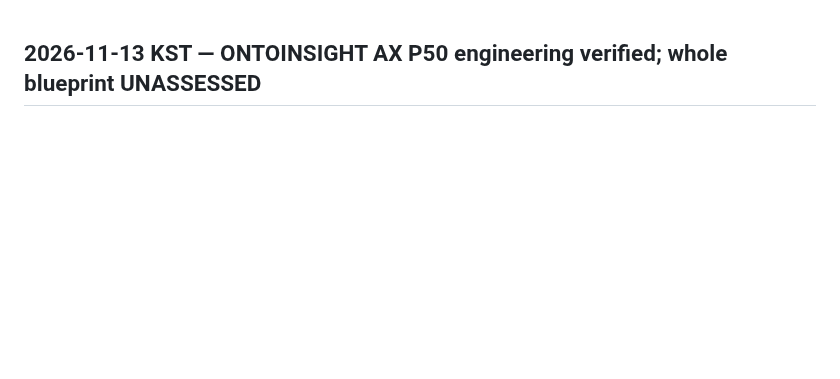
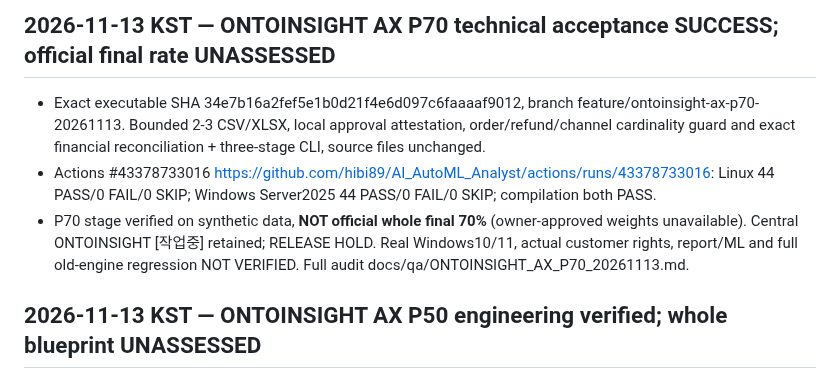
Before and after one commit to hibi89/AI_AutoML_Analyst, a Markdown page: STATUS.md, the part around the change. GitHub-like rendering; blank space fills up the shorter version.

```diff
--- a/STATUS.md
+++ b/STATUS.md
@@ -1,3 +1,9 @@
+## 2026-11-13 KST — ONTOINSIGHT AX P70 technical acceptance SUCCESS; official final rate UNASSESSED
+- Exact executable SHA 34e7b16a2fef5e1b0d21f4e6d097c6faaaaf9012, branch feature/ontoinsight-ax-p70-20261113. Bounded 2-3 CSV/XLSX, local approval attestation, order/refund/channel cardinality guard and exact financial reconciliation + three-stage CLI, source files unchanged.
+- Actions #43378733016 https://github.com/hibi89/AI_AutoML_Analyst/actions/runs/43378733016: Linux 44 PASS/0 FAIL/0 SKIP; Windows Server2025 44 PASS/0 FAIL/0 SKIP; compilation both PASS.
+- P70 stage verified on synthetic data, **NOT official whole final 70%** (owner-approved weights unavailable). Central ONTOINSIGHT [작업중] retained; RELEASE HOLD. Real Windows10/11, actual customer rights, report/ML and full old-engine regression NOT VERIFIED. Full audit docs/qa/ONTOINSIGHT_AX_P70_20261113.md.
+
+
 ## 2026-11-13 KST — ONTOINSIGHT AX P50 engineering verified; whole blueprint UNASSESSED
 
 - New product branch feature/ontoinsight-ax-p50-20261113 executable SHA 8da6ae98e308f68b52af159a662fe58c20f5bc74: existing bounded AutoML one-CSV intake, metadata-only data dictionary, ontology-lite role candidates, REVIEW_HOLD, SHA256, independent synthetic-only Decimal KPI audit. Original AutoML engines/main preserved.
```
Also changed, not shown: HANDOFF.md (+13 -0 lines), docs/qa/ONTOINSIGHT_AX_P70_20261113.md (added, +35 -0 lines).
